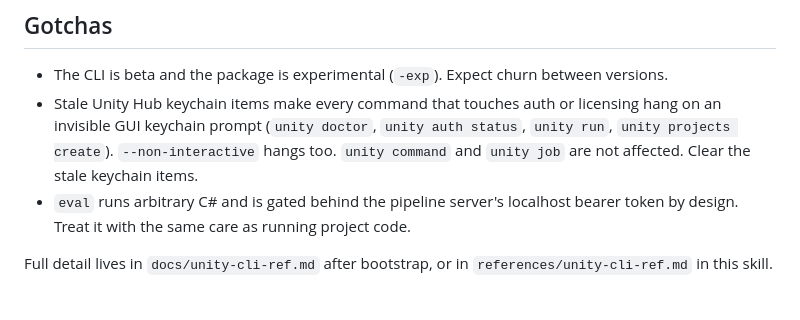
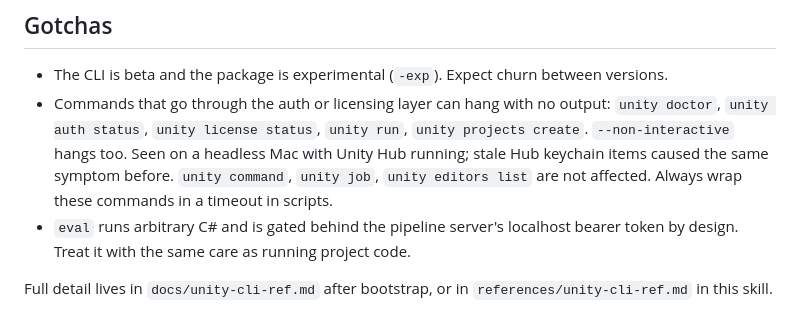
Before and after one commit to Codeturion/skills, a Markdown page: skills/unity-headless-cli/SKILL.md, the part around the change. Drawn GitHub-style.

Commit message:
unity-headless-cli: describe the auth-layer hang by symptom, not by assumed cause

```diff
--- a/skills/unity-headless-cli/SKILL.md
+++ b/skills/unity-headless-cli/SKILL.md
@@ -140,7 +140,7 @@ done
 ## Gotchas
 
 - The CLI is beta and the package is experimental (`-exp`). Expect churn between versions.
-- Stale Unity Hub keychain items make every command that touches auth or licensing hang on an invisible GUI keychain prompt (`unity doctor`, `unity auth status`, `unity run`, `unity projects create`). `--non-interactive` hangs too. `unity command` and `unity job` are not affected. Clear the stale keychain items.
+- Commands that go through the auth or licensing layer can hang with no output: `unity doctor`, `unity auth status`, `unity license status`, `unity run`, `unity projects create`. `--non-interactive` hangs too. Seen on a headless Mac with Unity Hub running; stale Hub keychain items caused the same symptom before. `unity command`, `unity job`, `unity editors list` are not affected. Always wrap these commands in a timeout in scripts.
 - `eval` runs arbitrary C# and is gated behind the pipeline server's localhost bearer token by design. Treat it with the same care as running project code.
 
 Full detail lives in `docs/unity-cli-ref.md` after bootstrap, or in `references/unity-cli-ref.md` in this skill.
```
Also changed, not shown: 2 other files.
